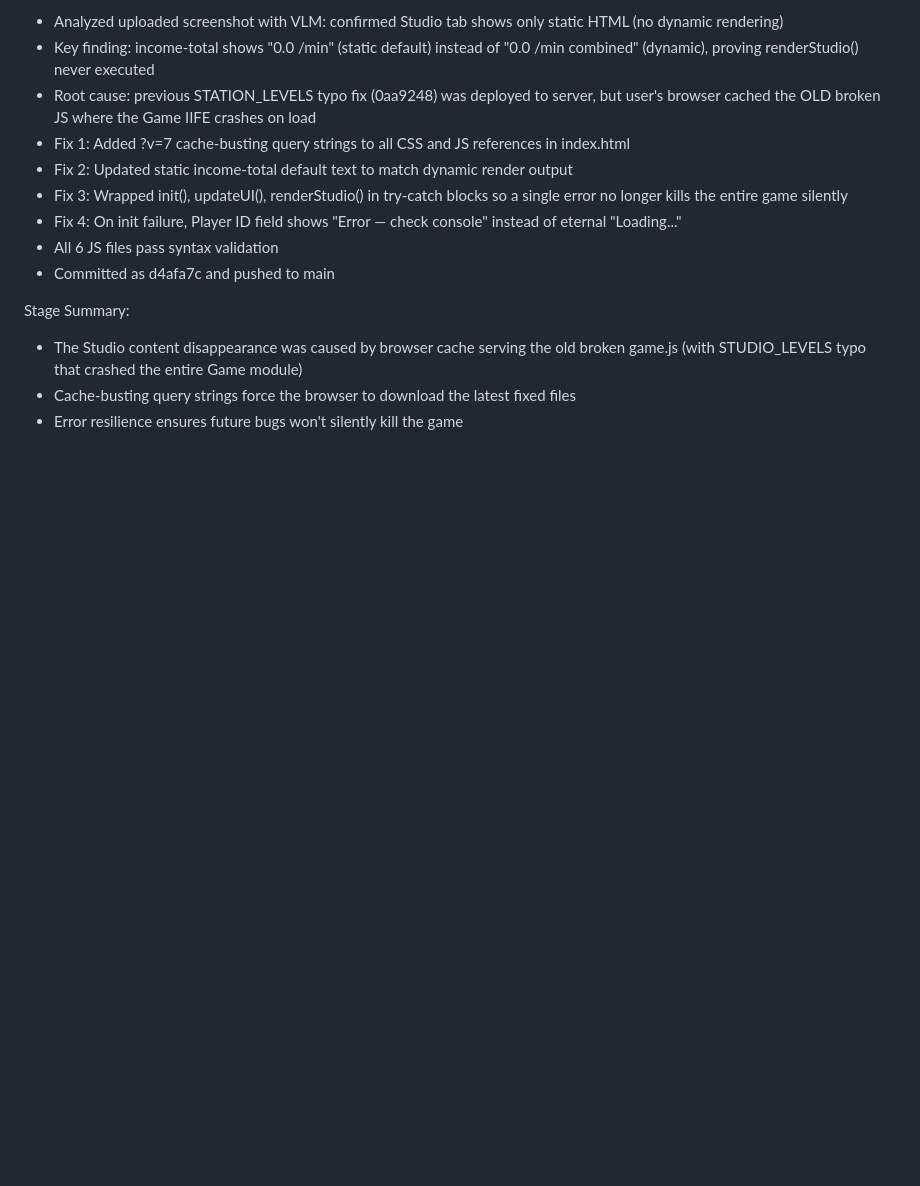
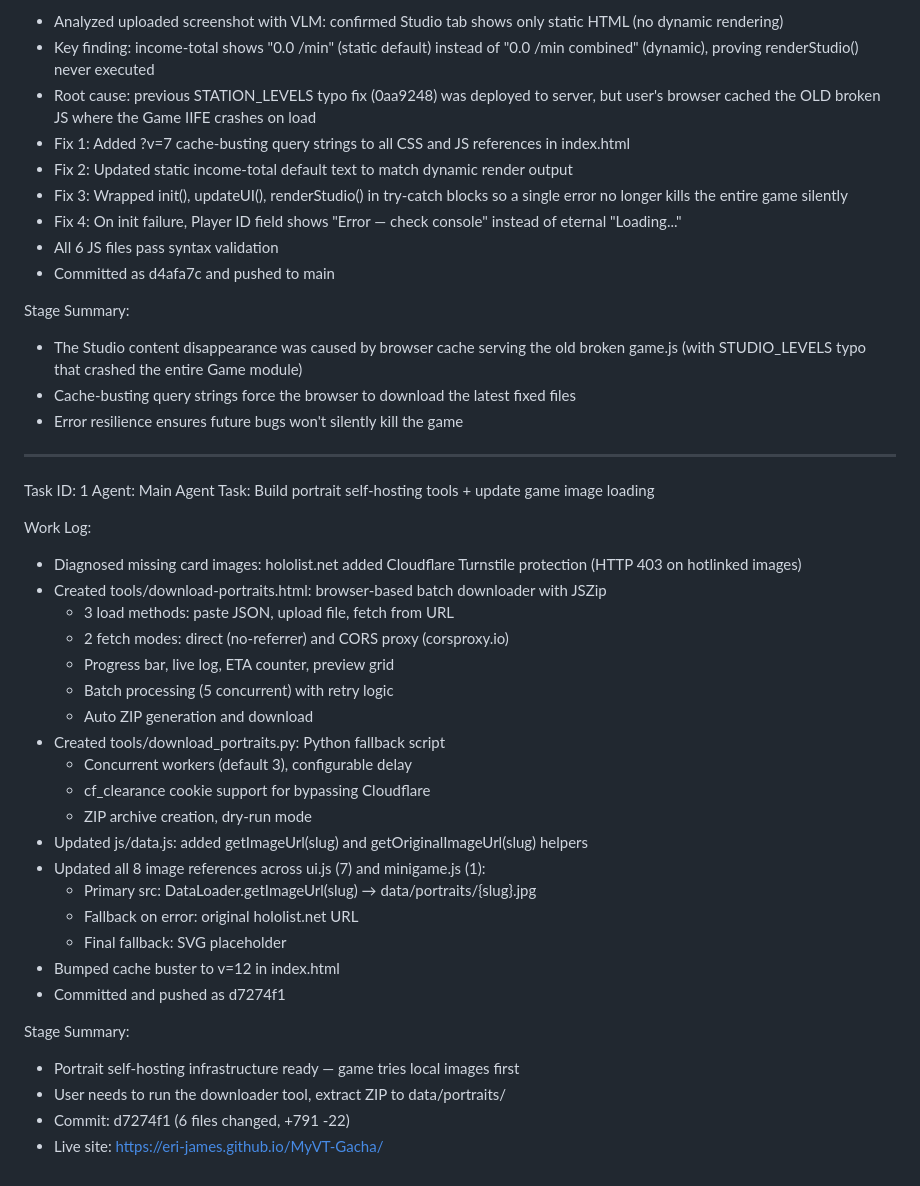
Before and after one commit to eri-james/MyVT-Gacha, a Markdown page: worklog.md, the part around the change. Drawn GitHub-style; blank space fills up the shorter version.

Commit message:
chore: update worklog

```diff
--- a/worklog.md
+++ b/worklog.md
@@ -184,3 +184,34 @@ Stage Summary:
 - The Studio content disappearance was caused by browser cache serving the old broken game.js (with STUDIO_LEVELS typo that crashed the entire Game module)
 - Cache-busting query strings force the browser to download the latest fixed files
 - Error resilience ensures future bugs won't silently kill the game
+
+---
+Task ID: 1
+Agent: Main Agent
+Task: Build portrait self-hosting tools + update game image loading
+
+Work Log:
+- Diagnosed missing card images: hololist.net added Cloudflare Turnstile protection (HTTP 403 on hotlinked images)
+- Created tools/download-portraits.html: browser-based batch downloader with JSZip
+  - 3 load methods: paste JSON, upload file, fetch from URL
+  - 2 fetch modes: direct (no-referrer) and CORS proxy (corsproxy.io)
+  - Progress bar, live log, ETA counter, preview grid
+  - Batch processing (5 concurrent) with retry logic
+  - Auto ZIP generation and download
+- Created tools/download_portraits.py: Python fallback script
+  - Concurrent workers (default 3), configurable delay
+  - cf_clearance cookie support for bypassing Cloudflare
+  - ZIP archive creation, dry-run mode
+- Updated js/data.js: added getImageUrl(slug) and getOriginalImageUrl(slug) helpers
+- Updated all 8 image references across ui.js (7) and minigame.js (1):
+  - Primary src: DataLoader.getImageUrl(slug) → data/portraits/{slug}.jpg
+  - Fallback on error: original hololist.net URL
+  - Final fallback: SVG placeholder
+- Bumped cache buster to v=12 in index.html
+- Committed and pushed as d7274f1
+
+Stage Summary:
+- Portrait self-hosting infrastructure ready — game tries local images first
+- User needs to run the downloader tool, extract ZIP to data/portraits/
+- Commit: d7274f1 (6 files changed, +791 -22)
+- Live site: https://eri-james.github.io/MyVT-Gacha/
```
